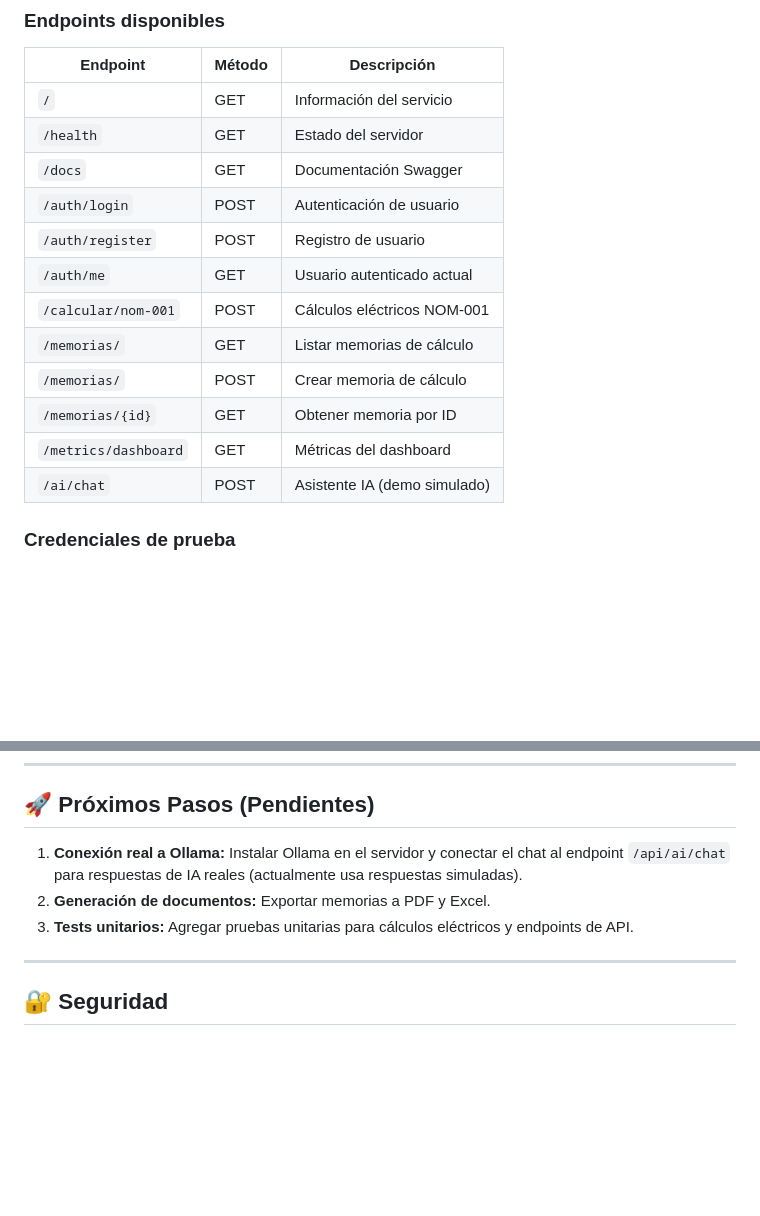
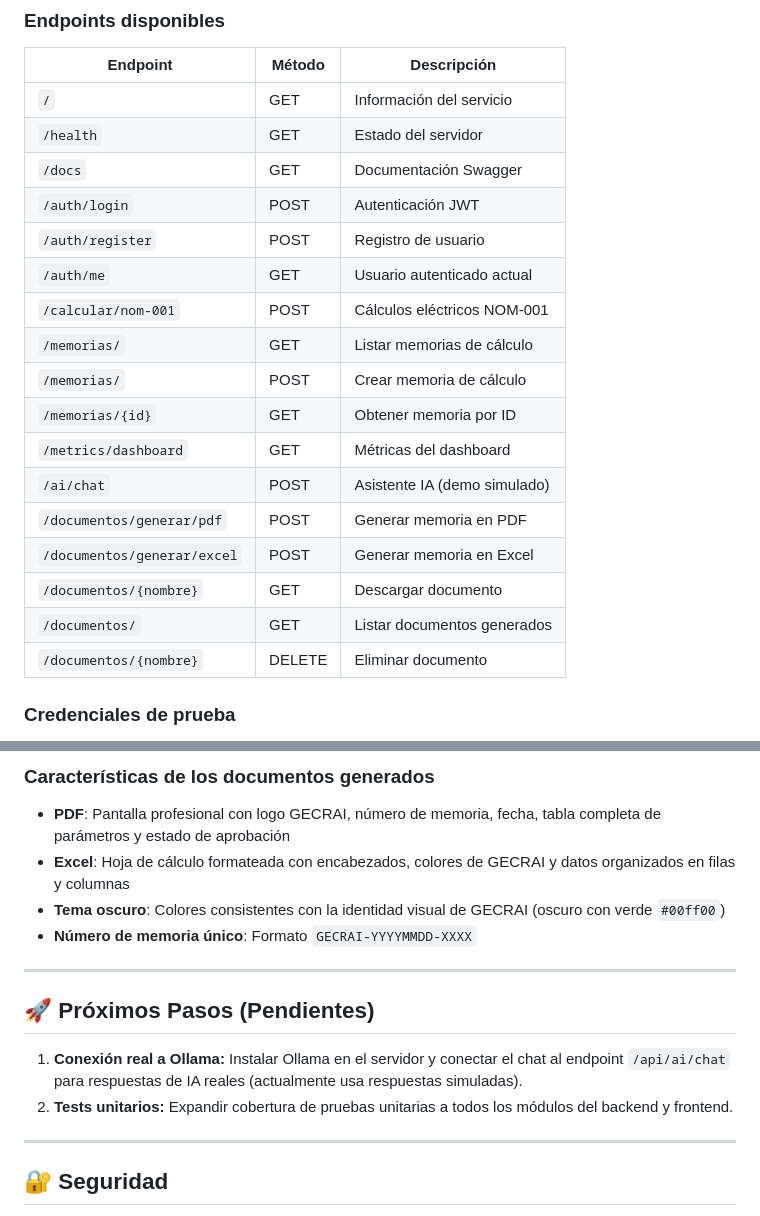
Before and after one commit to gproatechnology/GProA_GECRAI, a Markdown page: README.md, 2 parts joined by grey strips. GitHub-like rendering; blank space fills up the shorter version.

Commit message:
Fase 4.5.4.4: Documentación de generación de documentos en README - endpoints, parámetros y ejemplos

```diff
--- a/README.md
+++ b/README.md
@@ -149,7 +149,7 @@ El backend en Python está implementado con FastAPI e incluye:
 | `/` | GET | Información del servicio |
 | `/health` | GET | Estado del servidor |
 | `/docs` | GET | Documentación Swagger |
-| `/auth/login` | POST | Autenticación de usuario |
+| `/auth/login` | POST | Autenticación JWT |
 | `/auth/register` | POST | Registro de usuario |
 | `/auth/me` | GET | Usuario autenticado actual |
 | `/calcular/nom-001` | POST | Cálculos eléctricos NOM-001 |
@@ -158,6 +158,11 @@ El backend en Python está implementado con FastAPI e incluye:
 | `/memorias/{id}` | GET | Obtener memoria por ID |
 | `/metrics/dashboard` | GET | Métricas del dashboard |
 | `/ai/chat` | POST | Asistente IA (demo simulado) |
+| `/documentos/generar/pdf` | POST | Generar memoria en PDF |
+| `/documentos/generar/excel` | POST | Generar memoria en Excel |
+| `/documentos/{nombre}` | GET | Descargar documento |
+| `/documentos/` | GET | Listar documentos generados |
+| `/documentos/{nombre}` | DELETE | Eliminar documento |
 
 ### Credenciales de prueba
 
@@ -246,10 +310,19 @@ El backend en Python está implementado con FastAPI e incluye:
+### Características de los documentos generados
+
+- **PDF**: Pantalla profesional con logo GECRAI, número de memoria, fecha, tabla completa de parámetros y estado de aprobación
+- **Excel**: Hoja de cálculo formateada con encabezados, colores de GECRAI y datos organizados en filas y columnas
+- **Tema oscuro**: Colores consistentes con la identidad visual de GECRAI (oscuro con verde `#00ff00`)
+- **Número de memoria único**: Formato `GECRAI-YYYYMMDD-XXXX`
+
+---
+
 ## 🚀 Próximos Pasos (Pendientes)
 
 1. **Conexión real a Ollama:** Instalar Ollama en el servidor y conectar el chat al endpoint `/api/ai/chat` para respuestas de IA reales (actualmente usa respuestas simuladas).
-2. **Generación de documentos:** Exportar memorias a PDF y Excel.
-3. **Tests unitarios:** Agregar pruebas unitarias para cálculos eléctricos y endpoints de API.
+2. **Tests unitarios:** Expandir cobertura de pruebas unitarias a todos los módulos del backend y frontend.
 
 ---
+
 
 ## 🔐 Seguridad
 
```
Also changed, not shown: other parts of README.md (+59 -0 lines).
